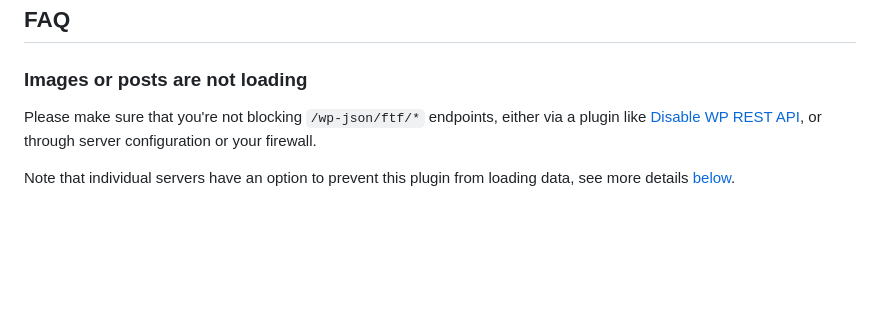
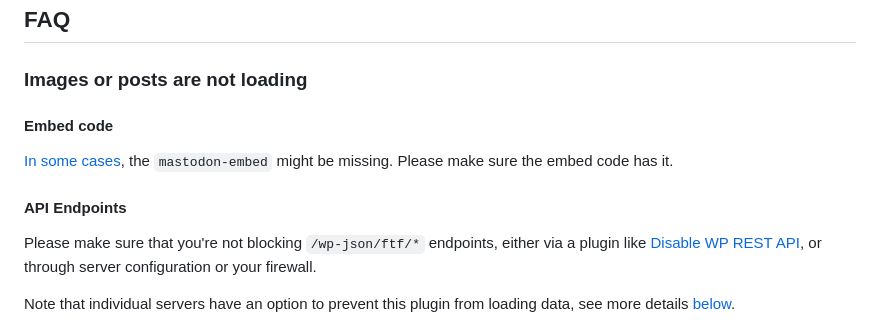
Before and after one commit to stefanbohacek/fediverse-embeds-wordpress-plugin, a Markdown page: README.md, the part around the change. GitHub-like rendering; blank space fills up the shorter version.

Commit message:
Added a note on missing mastodon-embed class.

```diff
--- a/README.md
+++ b/README.md
@@ -65,6 +65,12 @@ composer dumpautoload -o
 
 ### Images or posts are not loading
 
+#### Embed code
+
+[In some cases](https://github.com/stefanbohacek/fediverse-embeds-wordpress-plugin/issues/20), the `mastodon-embed` might be missing. Please make sure the embed code has it.
+
+#### API Endpoints
+
 Please make sure that you're not blocking `/wp-json/ftf/*` endpoints, either via a plugin like [Disable WP REST API](I:\OneDrive\Projects\WordPress\Plugins\fediverse-embeds\git\README.md), or through server configuration or your firewall.
 
 Note that individual servers have an option to prevent this plugin from loading data, see more details [below](#how-do-i-prevent-this-plugin-from-embedding-my-posts).
```
